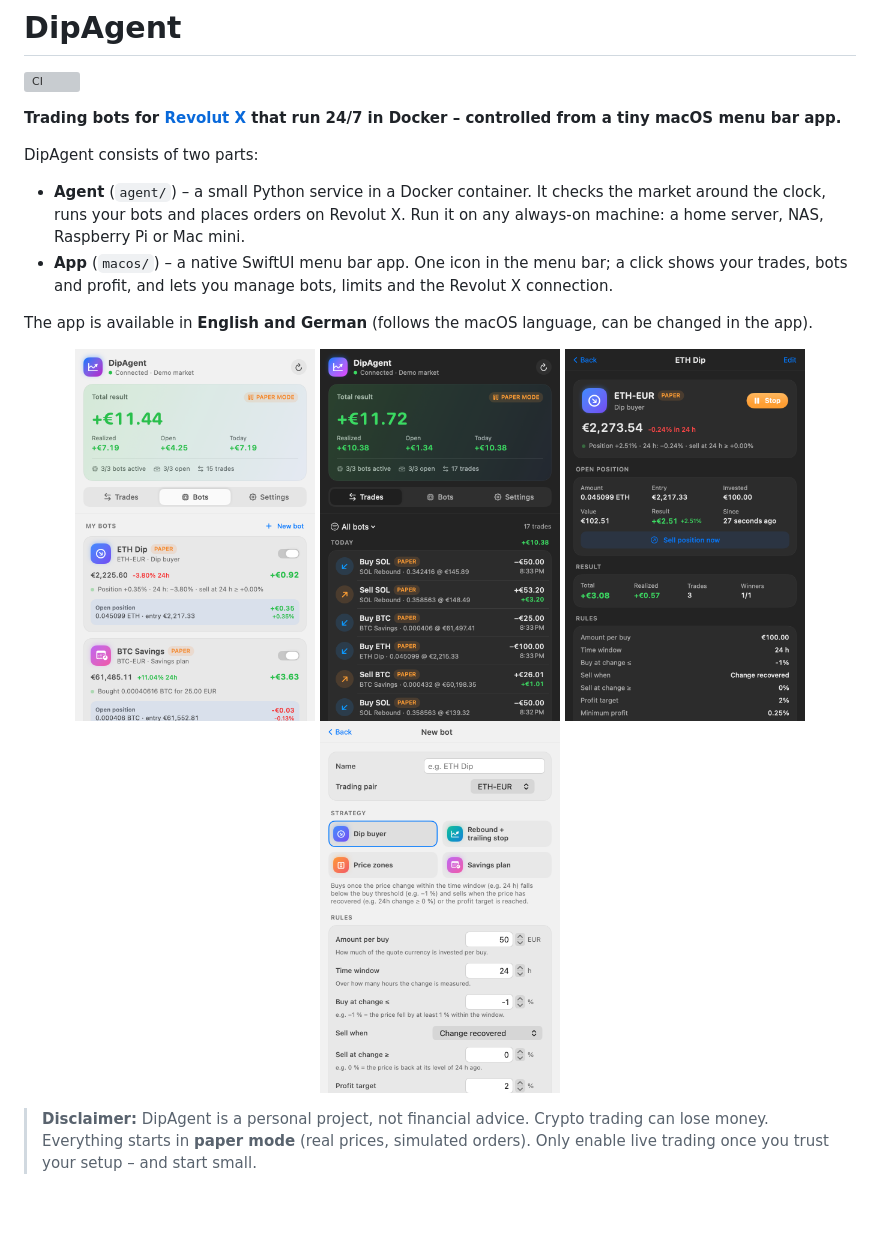
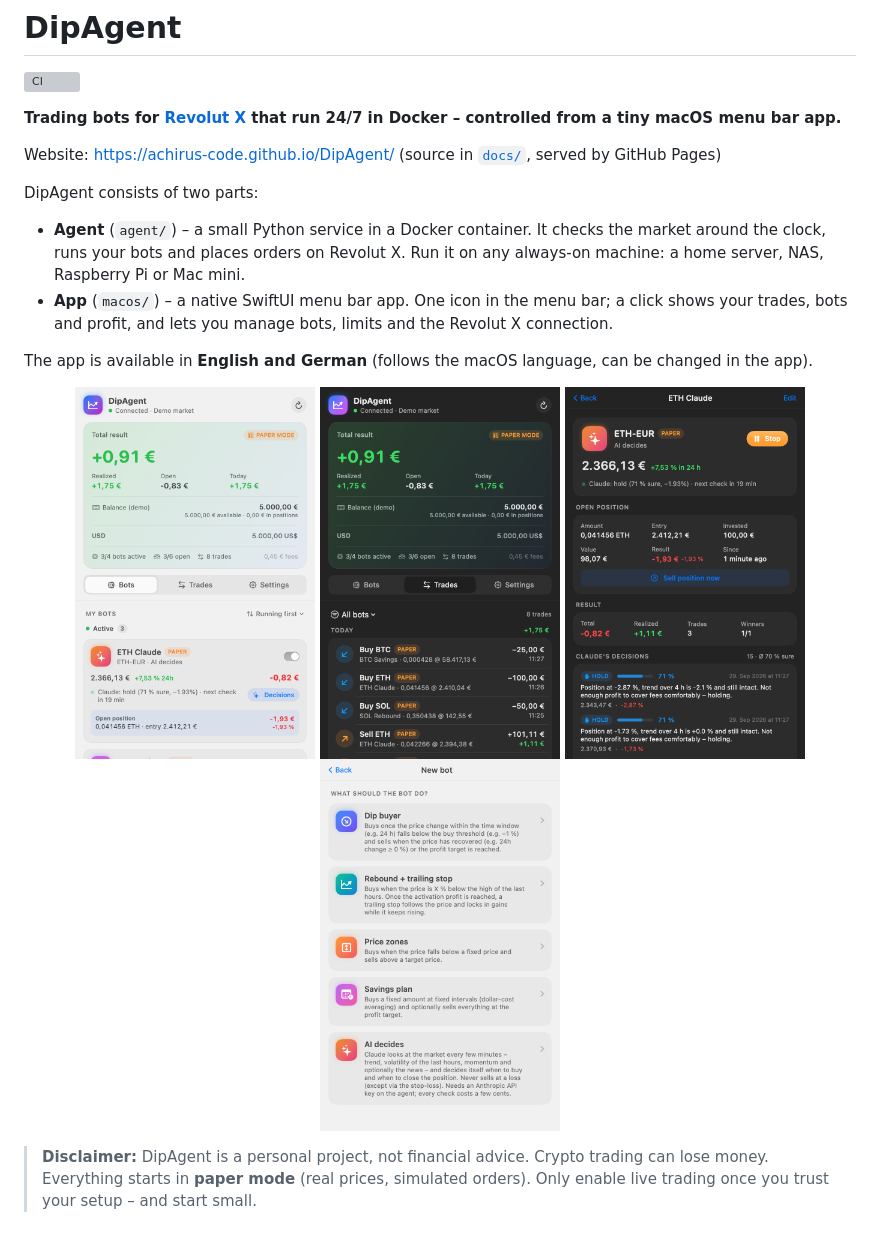
Before and after one commit to achirus-code/DipAgent, a Markdown page: README.md, the part around the change. GitHub-like rendering; pictures changed too: docs/screenshots/bot-detail.png, docs/screenshots/bots.png, docs/screenshots/new-bot.png; blank space fills up the shorter version; grey boxes are pictures that could not be loaded.

Commit message:
Website: landing page on GitHub Pages with the AI strategy and new screenshots
docs/index.html is a static, bilingual (DE/EN) dark landing page served from
docs/ via GitHub Pages: AI strategy first, how it works, features, the five
strategies, the Home Assistant add-on, getting started and safety, with the
"not investment advice" notice under the hero and in the footer. The
screenshots were re-rendered with the snapshot tool against a mock agent and
now show an "AI decides" bot with Claude's decisions and the two-step bot
editor. README links to the site.

Co-Authored-By: Claude Fable 5.1 <noreply@anthropic.com>

```diff
--- a/README.md
+++ b/README.md
@@ -3,6 +3,8 @@
 [![CI](https://github.com/achirus-code/DipAgent/actions/workflows/ci.yml/badge.svg)](https://github.com/achirus-code/DipAgent/actions/workflows/ci.yml)
 
 **Trading bots for [Revolut X](https://exchange.revolut.com) that run 24/7 in Docker – controlled from a tiny macOS menu bar app.**
+
+Website: <https://achirus-code.github.io/DipAgent/> (source in [`docs/`](docs/), served by GitHub Pages)
 
 DipAgent consists of two parts:
 
```
Also changed, not shown: 3 other files.
